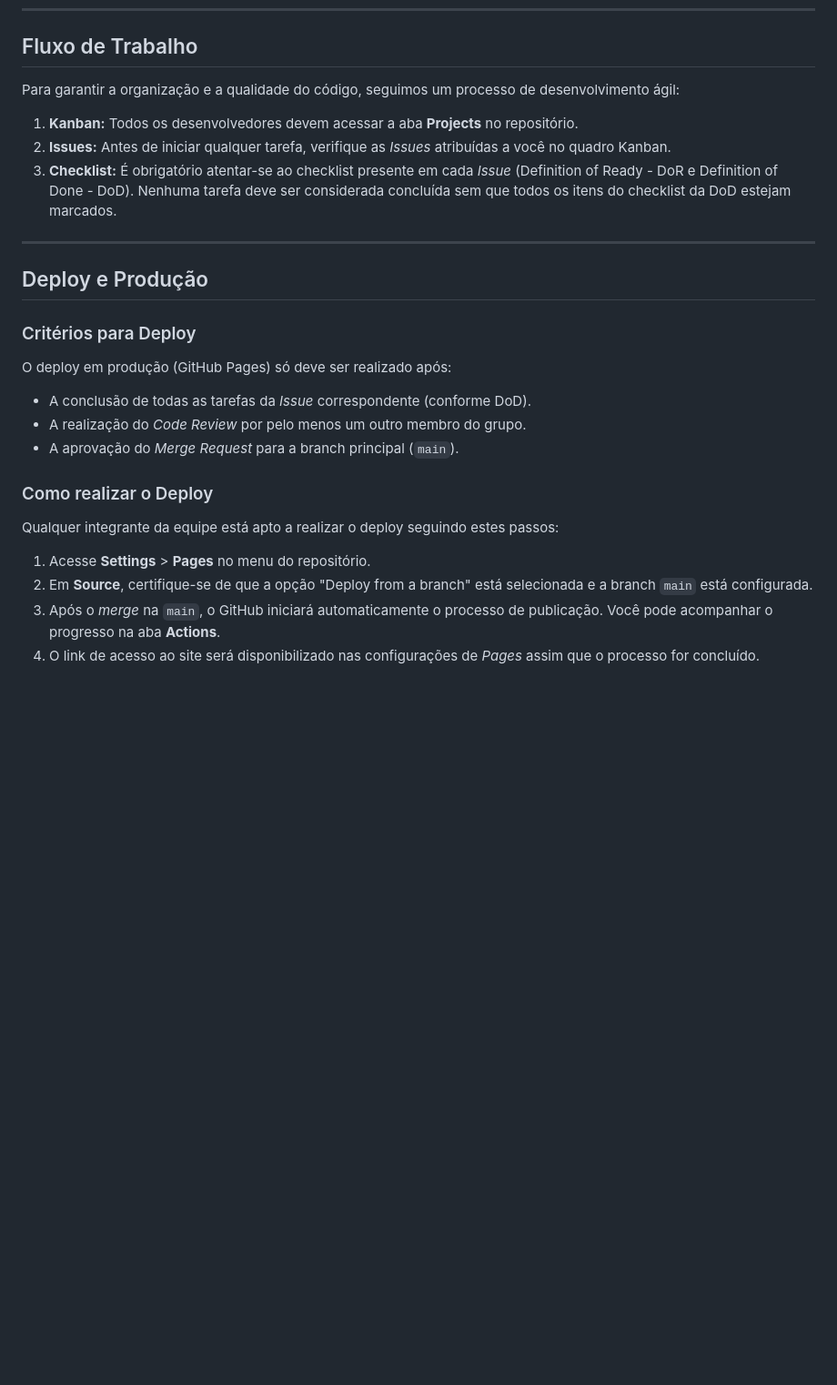
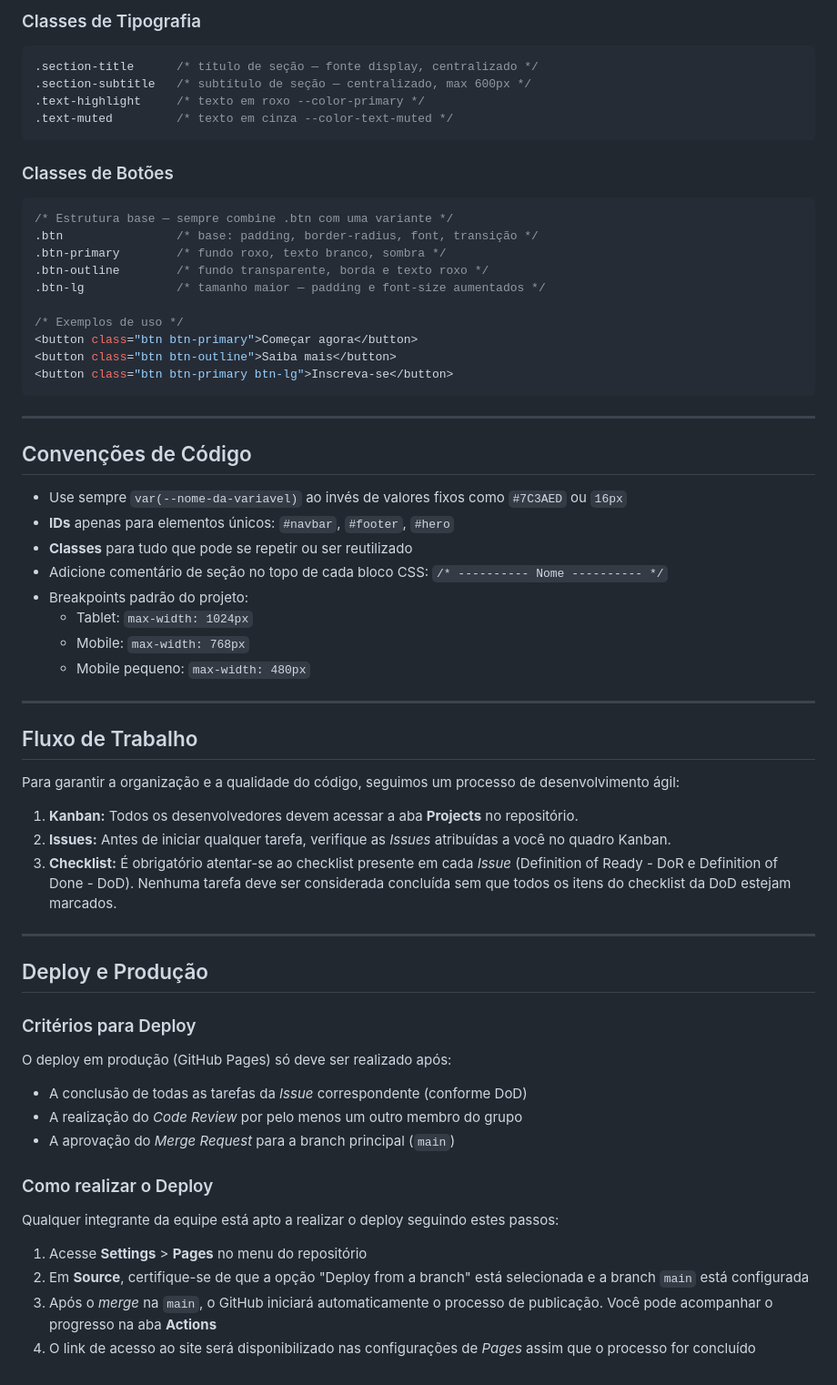
Before and after one commit to Depaiiva/prisma-cursos-lading-page, a Markdown page: README.md, the part around one of its changes. Shown at 91% size. Drawn GitHub-style; blank space fills up the shorter version.

````diff
--- a/README.md
+++ b/README.md
@@ -53,23 +190,67 @@ Este projeto consiste no desenvolvimento da página institucional da Prisma Curs
+### Classes de Tipografia
+
+```css
+.section-title      /* título de seção — fonte display, centralizado */
+.section-subtitle   /* subtítulo de seção — centralizado, max 600px */
+.text-highlight     /* texto em roxo --color-primary */
+.text-muted         /* texto em cinza --color-text-muted */
+```
+
+### Classes de Botões
+
+```css
+/* Estrutura base — sempre combine .btn com uma variante */
+.btn                /* base: padding, border-radius, font, transição */
+.btn-primary        /* fundo roxo, texto branco, sombra */
+.btn-outline        /* fundo transparente, borda e texto roxo */
+.btn-lg             /* tamanho maior — padding e font-size aumentados */
+
+/* Exemplos de uso */
+<button class="btn btn-primary">Começar agora</button>
+<button class="btn btn-outline">Saiba mais</button>
+<button class="btn btn-primary btn-lg">Inscreva-se</button>
+```
+
+---
+
+## Convenções de Código
+
+- Use sempre `var(--nome-da-variavel)` ao invés de valores fixos como `#7C3AED` ou `16px`
+- **IDs** apenas para elementos únicos: `#navbar`, `#footer`, `#hero`
+- **Classes** para tudo que pode se repetir ou ser reutilizado
+- Adicione comentário de seção no topo de cada bloco CSS: `/* ---------- Nome ---------- */`
+- Breakpoints padrão do projeto:
+  - Tablet: `max-width: 1024px`
+  - Mobile: `max-width: 768px`
+  - Mobile pequeno: `max-width: 480px`
+
+---
+
 ## Fluxo de Trabalho
+
 Para garantir a organização e a qualidade do código, seguimos um processo de desenvolvimento ágil:
 
-1.  **Kanban:** Todos os desenvolvedores devem acessar a aba **Projects** no repositório.
-2.  **Issues:** Antes de iniciar qualquer tarefa, verifique as *Issues* atribuídas a você no quadro Kanban.
-3.  **Checklist:** É obrigatório atentar-se ao checklist presente em cada *Issue* (Definition of Ready - DoR e Definition of Done - DoD). Nenhuma tarefa deve ser considerada concluída sem que todos os itens do checklist da DoD estejam marcados.
+1. **Kanban:** Todos os desenvolvedores devem acessar a aba **Projects** no repositório.
+2. **Issues:** Antes de iniciar qualquer tarefa, verifique as *Issues* atribuídas a você no quadro Kanban.
+3. **Checklist:** É obrigatório atentar-se ao checklist presente em cada *Issue* (Definition of Ready - DoR e Definition of Done - DoD). Nenhuma tarefa deve ser considerada concluída sem que todos os itens do checklist da DoD estejam marcados.
 
 ---
 
 ## Deploy e Produção
 
 ### Critérios para Deploy
+
 O deploy em produção (GitHub Pages) só deve ser realizado após:
-*   A conclusão de todas as tarefas da *Issue* correspondente (conforme DoD).
-*   A realização do *Code Review* por pelo menos um outro membro do grupo.
-*   A aprovação do *Merge Request* para a branch principal (`main`).
+
+- A conclusão de todas as tarefas da *Issue* correspondente (conforme DoD)
+- A realização do *Code Review* por pelo menos um outro membro do grupo
+- A aprovação do *Merge Request* para a branch principal (`main`)
 
 ### Como realizar o Deploy
+
 Qualquer integrante da equipe está apto a realizar o deploy seguindo estes passos:
-1.  Acesse **Settings** > **Pages** no menu do repositório.
-2.  Em **Source**, certifique-se de que a opção "Deploy from a branch" está selecionada e a branch `main` está configurada.
-3.  Após o *merge* na `main`, o GitHub iniciará automaticamente o processo de publicação. Você pode acompanhar o progresso na aba **Actions**.
-4.  O link de acesso ao site será disponibilizado nas configurações de *Pages* assim que o processo for concluído.
+
+1. Acesse **Settings** > **Pages** no menu do repositório
+2. Em **Source**, certifique-se de que a opção "Deploy from a branch" está selecionada e a branch `main` está configurada
+3. Após o *merge* na `main`, o GitHub iniciará automaticamente o processo de publicação. Você pode acompanhar o progresso na aba **Actions**
+4. O link de acesso ao site será disponibilizado nas configurações de *Pages* assim que o processo for concluído
````
Also changed, not shown: other parts of README.md (+139 -2 lines).
